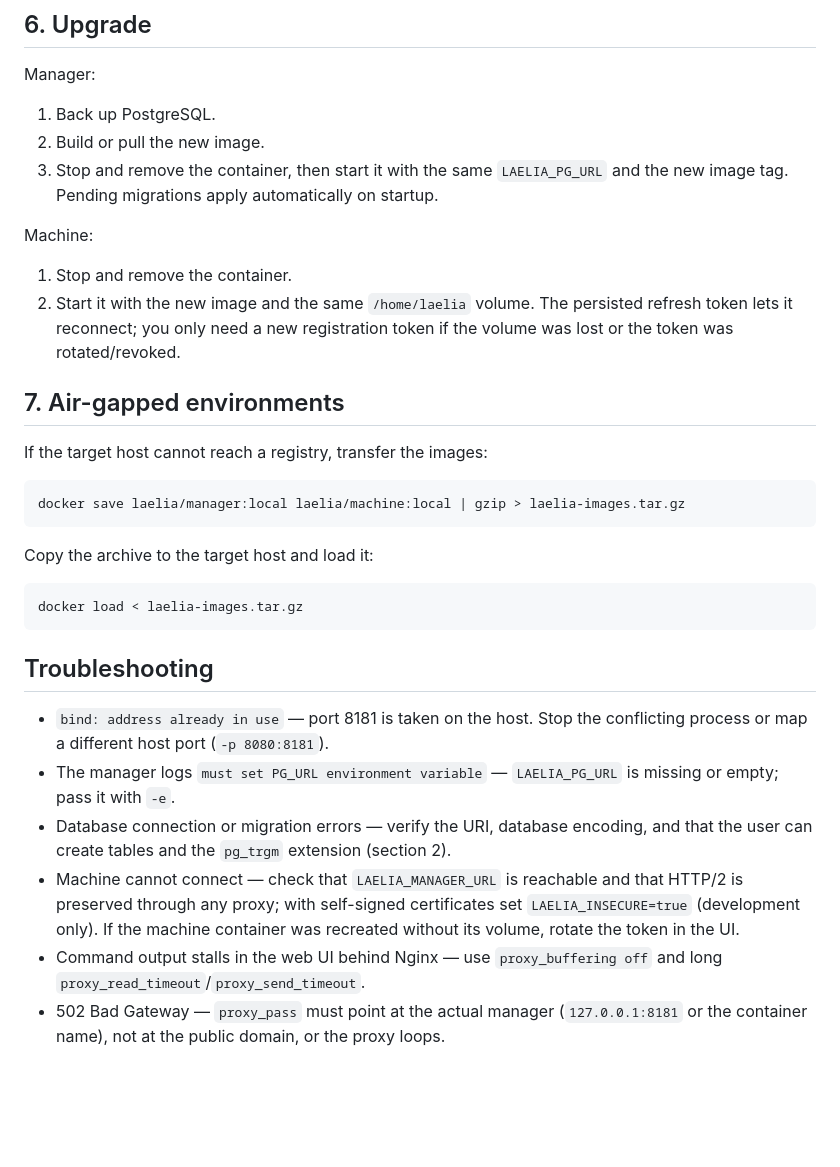
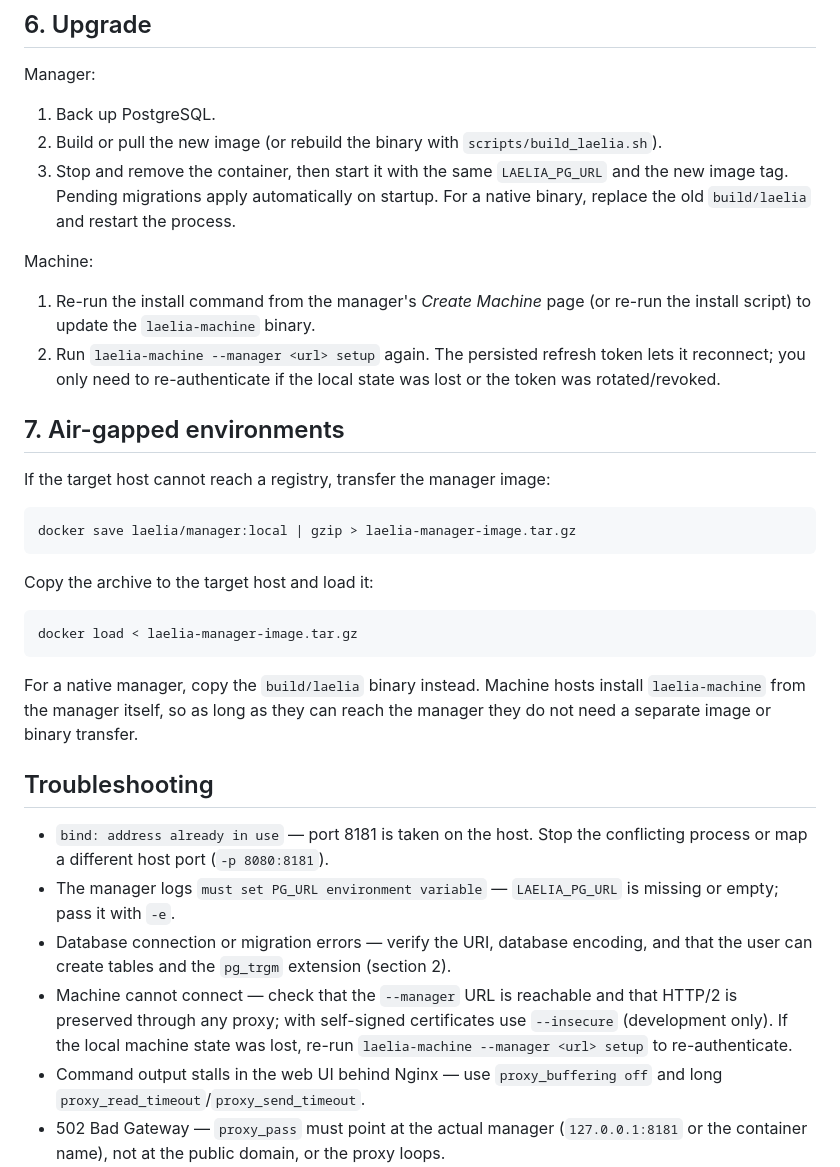
Before and after one commit to Ranxy/laelia, a Markdown page: docs/deploy.md, the part around one of its changes. Rendered like a GitHub page; blank space fills up the shorter version.

````diff
--- a/docs/deploy.md
+++ b/docs/deploy.md
@@ -260,30 +315,37 @@ volume on a directory the unprivileged user can write (for example
 Manager:
 
 1. Back up PostgreSQL.
-2. Build or pull the new image.
+2. Build or pull the new image (or rebuild the binary with
+   `scripts/build_laelia.sh`).
 3. Stop and remove the container, then start it with the same `LAELIA_PG_URL`
    and the new image tag. Pending migrations apply automatically on startup.
+   For a native binary, replace the old `build/laelia` and restart the process.
 
 Machine:
 
-1. Stop and remove the container.
-2. Start it with the new image and the same `/home/laelia` volume. The
-   persisted refresh token lets it reconnect; you only need a new registration
-   token if the volume was lost or the token was rotated/revoked.
+1. Re-run the install command from the manager's *Create Machine* page (or
+   re-run the install script) to update the `laelia-machine` binary.
+2. Run `laelia-machine --manager <url> setup` again. The persisted refresh
+   token lets it reconnect; you only need to re-authenticate if the local
+   state was lost or the token was rotated/revoked.
 
 ## 7. Air-gapped environments
 
-If the target host cannot reach a registry, transfer the images:
+If the target host cannot reach a registry, transfer the manager image:
 
 ```bash
-docker save laelia/manager:local laelia/machine:local | gzip > laelia-images.tar.gz
+docker save laelia/manager:local | gzip > laelia-manager-image.tar.gz
 ```
 
 Copy the archive to the target host and load it:
 
 ```bash
-docker load < laelia-images.tar.gz
+docker load < laelia-manager-image.tar.gz
 ```
+
+For a native manager, copy the `build/laelia` binary instead. Machine hosts
+install `laelia-machine` from the manager itself, so as long as they can reach
+the manager they do not need a separate image or binary transfer.
 
 ## Troubleshooting
 
@@ -293,10 +355,10 @@ docker load < laelia-images.tar.gz
   missing or empty; pass it with `-e`.
 - Database connection or migration errors — verify the URI, database encoding,
   and that the user can create tables and the `pg_trgm` extension (section 2).
-- Machine cannot connect — check that `LAELIA_MANAGER_URL` is reachable and
+- Machine cannot connect — check that the `--manager` URL is reachable and
   that HTTP/2 is preserved through any proxy; with self-signed certificates
-  set `LAELIA_INSECURE=true` (development only). If the machine container was
-  recreated without its volume, rotate the token in the UI.
+  use `--insecure` (development only). If the local machine state was lost,
+  re-run `laelia-machine --manager <url> setup` to re-authenticate.
 - Command output stalls in the web UI behind Nginx — use `proxy_buffering off`
   and long `proxy_read_timeout`/`proxy_send_timeout`.
 - 502 Bad Gateway — `proxy_pass` must point at the actual manager
````
Also changed, not shown: other parts of docs/deploy.md (+102 -47 lines), docs/deploy_zh.md (added, +270 -0 lines).
